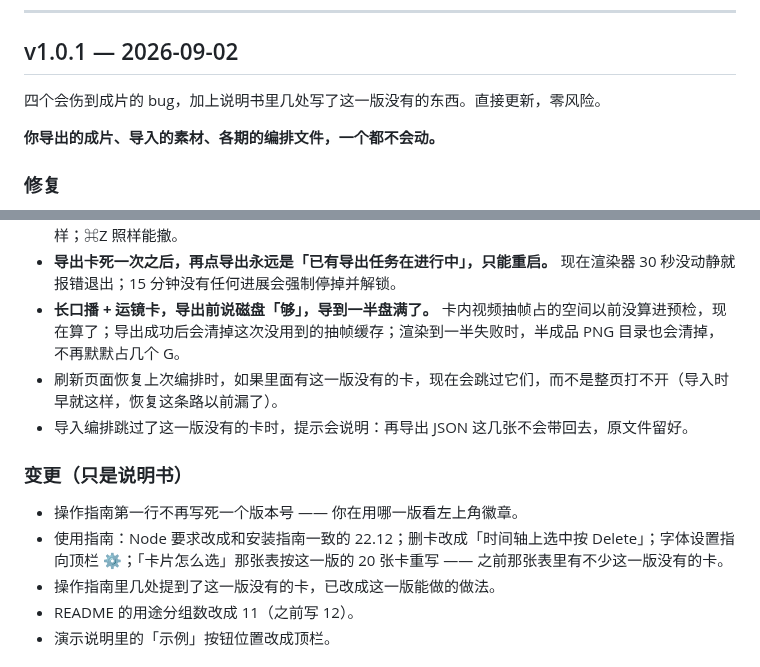
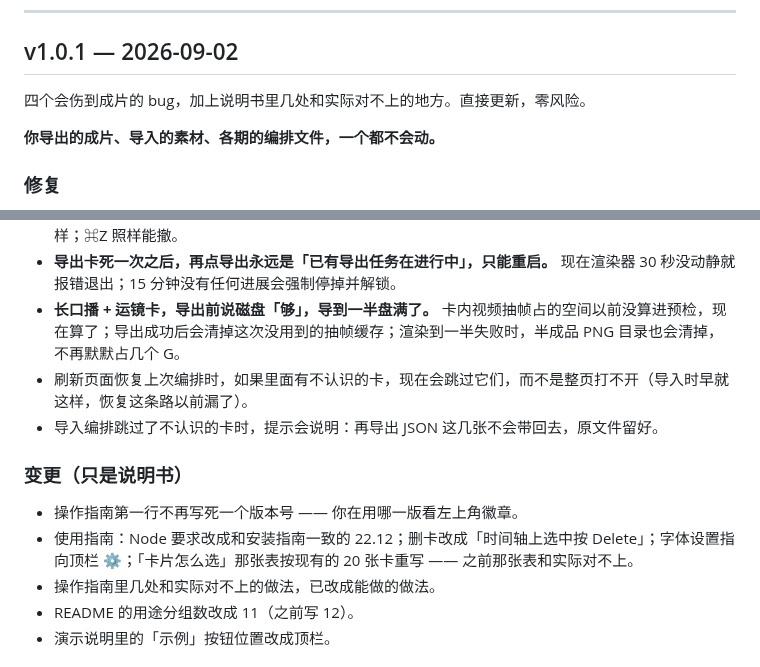
Before and after one commit to jeszhou/overlay-studio, a Markdown page: CHANGELOG.md, 2 parts joined by grey strips. Drawn GitHub-style.

```diff
--- a/CHANGELOG.md
+++ b/CHANGELOG.md
@@ -16,7 +16,7 @@
 
 ## v1.0.1 — 2026-09-02
 
-四个会伤到成片的 bug，加上说明书里几处写了这一版没有的东西。直接更新，零风险。
+四个会伤到成片的 bug，加上说明书里几处和实际对不上的地方。直接更新，零风险。
 
 **你导出的成片、导入的素材、各期的编排文件，一个都不会动。**
 
@@ -26,14 +26,14 @@
 - **拖错一个编排文件进窗口，正在做的编排直接被替换。** 现在会先问一句，和「载入示例」「清空」一样；⌘Z 照样能撤。
 - **导出卡死一次之后，再点导出永远是「已有导出任务在进行中」，只能重启。** 现在渲染器 30 秒没动静就报错退出；15 分钟没有任何进展会强制停掉并解锁。
 - **长口播 + 运镜卡，导出前说磁盘「够」，导到一半盘满了。** 卡内视频抽帧占的空间以前没算进预检，现在算了；导出成功后会清掉这次没用到的抽帧缓存；渲染到一半失败时，半成品 PNG 目录也会清掉，不再默默占几个 G。
-- 刷新页面恢复上次编排时，如果里面有这一版没有的卡，现在会跳过它们，而不是整页打不开（导入时早就这样，恢复这条路以前漏了）。
-- 导入编排跳过了这一版没有的卡时，提示会说明：再导出 JSON 这几张不会带回去，原文件留好。
+- 刷新页面恢复上次编排时，如果里面有不认识的卡，现在会跳过它们，而不是整页打不开（导入时早就这样，恢复这条路以前漏了）。
+- 导入编排跳过了不认识的卡时，提示会说明：再导出 JSON 这几张不会带回去，原文件留好。
 
 ### 变更（只是说明书）
 
 - 操作指南第一行不再写死一个版本号 —— 你在用哪一版看左上角徽章。
-- 使用指南：Node 要求改成和安装指南一致的 22.12；删卡改成「时间轴上选中按 Delete」；字体设置指向顶栏 ⚙；「卡片怎么选」那张表按这一版的 20 张卡重写 —— 之前那张表里有不少这一版没有的卡。
-- 操作指南里几处提到了这一版没有的卡，已改成这一版能做的做法。
+- 使用指南：Node 要求改成和安装指南一致的 22.12；删卡改成「时间轴上选中按 Delete」；字体设置指向顶栏 ⚙；「卡片怎么选」那张表按现有的 20 张卡重写 —— 之前那张表和实际对不上。
+- 操作指南里几处和实际对不上的做法，已改成能做的做法。
 - README 的用途分组数改成 11（之前写 12）。
 - 演示说明里的「示例」按钮位置改成顶栏。
 
```
Also changed, not shown: README.md (+14 -0 lines), docs/qr-douyin.png (added), docs/qr-xiaohongshu.png (added), 2 other files.
